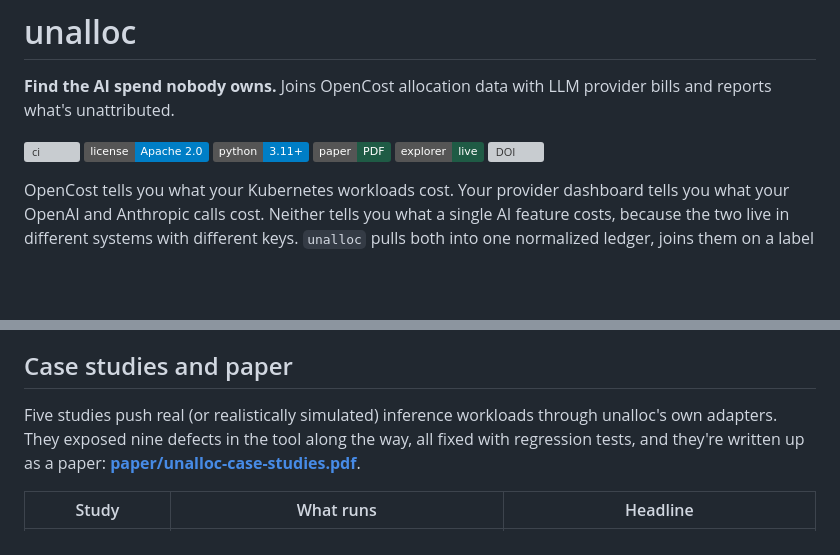
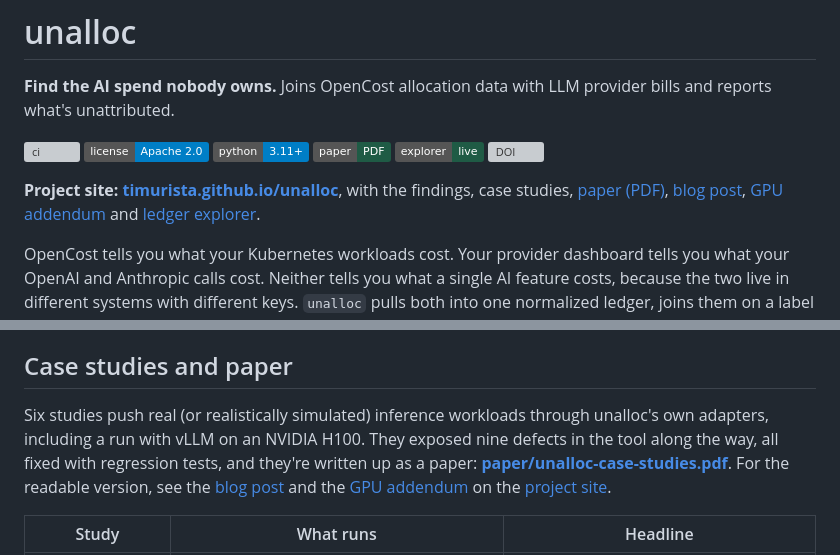
Before and after one commit to timurista/unalloc, a Markdown page: README.md, 2 parts joined by grey strips. GitHub-like rendering; badges without logos; blank space fills up the shorter version; grey boxes are pictures that could not be loaded.

Commit message:
docs: link the GitHub Pages project site from the README
Co-Authored-By: Claude Opus 5 (1M context) <noreply@anthropic.com>

```diff
--- a/README.md
+++ b/README.md
@@ -8,6 +8,8 @@
 [![Paper](https://img.shields.io/badge/paper-PDF-1f5b45.svg)](https://github.com/timurista/unalloc/blob/main/paper/unalloc-case-studies.pdf)
 [![Explorer](https://img.shields.io/badge/explorer-live-1f5b45.svg)](https://timurista.github.io/unalloc/explorer.html)
 [![DOI](https://zenodo.org/badge/1368528624.svg)](https://doi.org/10.5281/zenodo.22761012)
+
+**Project site: [timurista.github.io/unalloc](https://timurista.github.io/unalloc/)**, with the findings, case studies, [paper (PDF)](https://timurista.github.io/unalloc/paper/unalloc-case-studies.pdf), [blog post](https://timurista.github.io/unalloc/blog/who-pays-for-the-kv-cache.html), [GPU addendum](https://timurista.github.io/unalloc/blog/gpu-validation.html) and [ledger explorer](https://timurista.github.io/unalloc/explorer.html).
 
 OpenCost tells you what your Kubernetes workloads cost. Your provider dashboard tells you what your OpenAI and Anthropic calls cost. Neither tells you what a single AI feature costs, because the two live in different systems with different keys. `unalloc` pulls both into one normalized ledger, joins them on a label dimension you choose, and reports the number your finance team keeps asking for: how much of this month's AI spend can't be attributed to any team.
 
@@ -149,7 +151,7 @@ Two design choices worth calling out:
 
 ## Case studies and paper
 
-Five studies push real (or realistically simulated) inference workloads through unalloc's own adapters. They exposed nine defects in the tool along the way, all fixed with regression tests, and they're written up as a paper: **[paper/unalloc-case-studies.pdf](https://github.com/timurista/unalloc/blob/main/paper/unalloc-case-studies.pdf)**.
+Six studies push real (or realistically simulated) inference workloads through unalloc's own adapters, including a run with vLLM on an NVIDIA H100. They exposed nine defects in the tool along the way, all fixed with regression tests, and they're written up as a paper: **[paper/unalloc-case-studies.pdf](https://github.com/timurista/unalloc/blob/main/paper/unalloc-case-studies.pdf)**. For the readable version, see the [blog post](https://timurista.github.io/unalloc/blog/who-pays-for-the-kv-cache.html) and the [GPU addendum](https://timurista.github.io/unalloc/blog/gpu-validation.html) on the [project site](https://timurista.github.io/unalloc/).
 
 | Study | What runs | Headline |
 | --- | --- | --- |
```
